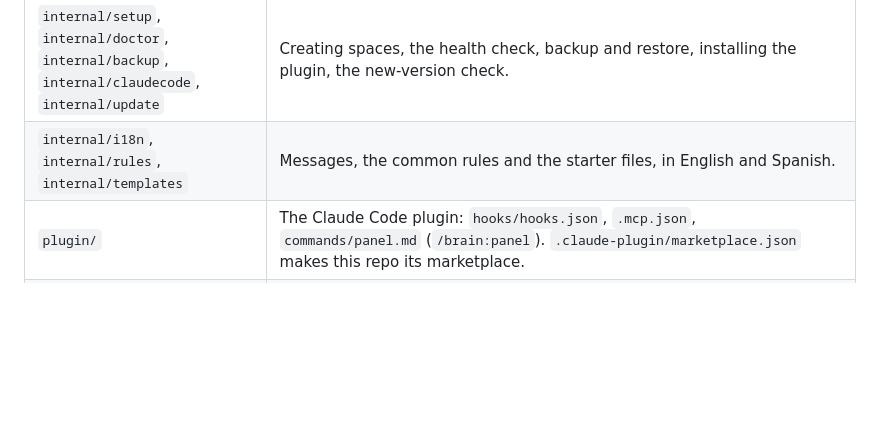
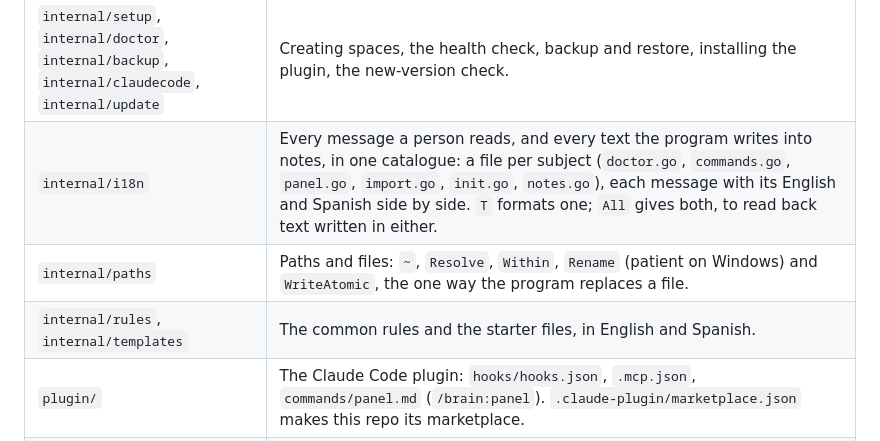
Before and after one commit to icalvete/augmented-brain, a Markdown page: AGENTS.md, the part around one of its changes. Rendered like a GitHub page; blank space fills up the shorter version.

```diff
--- a/AGENTS.md
+++ b/AGENTS.md
@@ -30,7 +30,9 @@ it feels to a newcomer.
 | `internal/state` | What this machine knows about each space's sessions (active task, last write, sessions that did not end), in the configuration folder, never backed up; and the reader of Claude Code's transcripts for `session_recover`. |
 | `internal/guard` | The command guard: a small shell parser and the policy (push, root, secrets, production profiles, untouchable hosts). |
 | `internal/setup`, `internal/doctor`, `internal/backup`, `internal/claudecode`, `internal/update` | Creating spaces, the health check, backup and restore, installing the plugin, the new-version check. |
-| `internal/i18n`, `internal/rules`, `internal/templates` | Messages, the common rules and the starter files, in English and Spanish. |
+| `internal/i18n` | Every message a person reads, and every text the program writes into notes, in one catalogue: a file per subject (`doctor.go`, `commands.go`, `panel.go`, `import.go`, `init.go`, `notes.go`), each message with its English and Spanish side by side. `T` formats one; `All` gives both, to read back text written in either. |
+| `internal/paths` | Paths and files: `~`, `Resolve`, `Within`, `Rename` (patient on Windows) and `WriteAtomic`, the one way the program replaces a file. |
+| `internal/rules`, `internal/templates` | The common rules and the starter files, in English and Spanish. |
 | `plugin/` | The Claude Code plugin: `hooks/hooks.json`, `.mcp.json`, `commands/panel.md` (`/brain:panel`). `.claude-plugin/marketplace.json` makes this repo its marketplace. |
 | `install.sh` | The installer people run with `curl … \| sh`. |
 | `docs/` | The website (GitHub Pages, served from `main`), the guides and the format spec. |
```
Also changed, not shown: other parts of AGENTS.md (+12 -8 lines).
